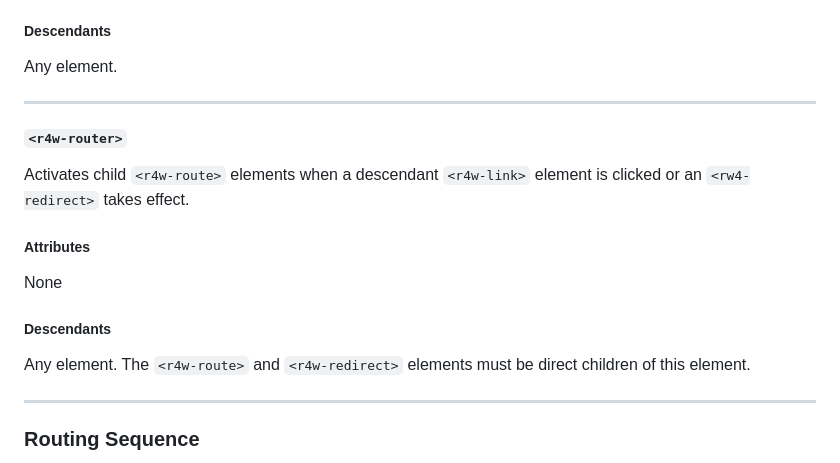
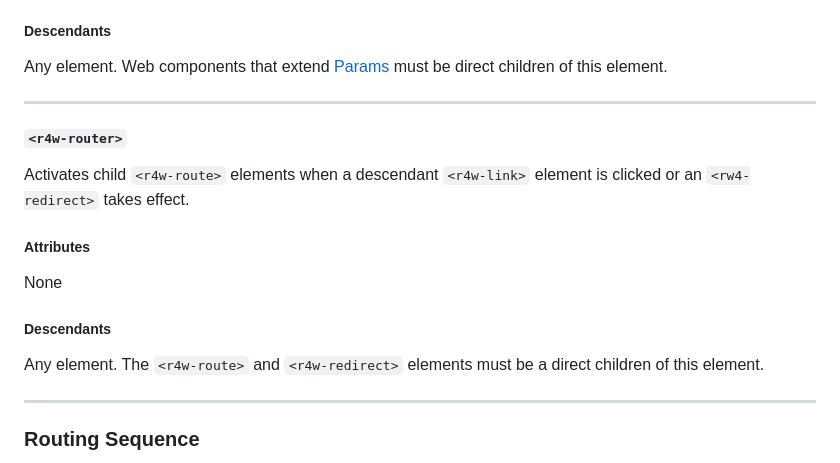
Before and after one commit to bitovi/router-4-web-component, a Markdown page: package/README.md, the part around one of its changes. GitHub-like rendering.

```diff
--- a/package/README.md
+++ b/package/README.md
@@ -111,7 +111,8 @@ DOM.
 
 ##### Descendants
 
-Any element.
+Any element. Web components that extend [Params](#params) must be direct
+children of this element.
 
 ---
 
@@ -126,7 +127,7 @@ None
 
 ##### Descendants
 
-Any element. The `<r4w-route>` and `<r4w-redirect>` elements must be direct
+Any element. The `<r4w-route>` and `<r4w-redirect>` elements must be a direct
 children of this element.
 
 ---
```
Also changed, not shown: other parts of package/README.md (+1 -1 lines).
